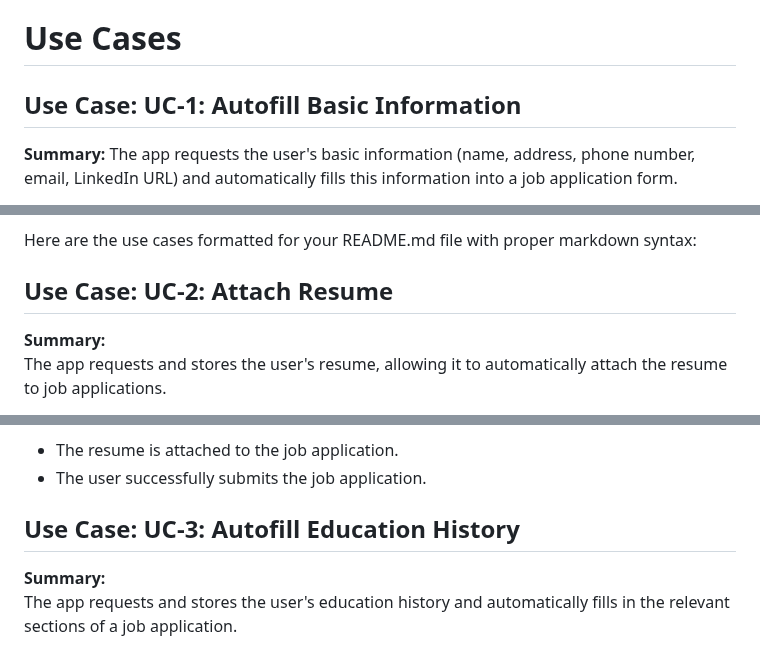
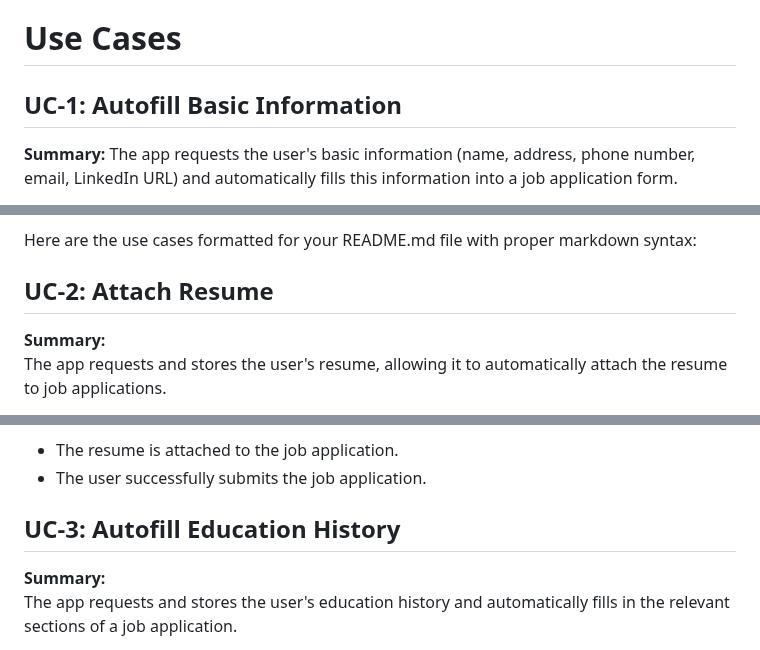
Before and after one commit to BDR14334/Job-App-Autofiller, a Markdown page: README.md, 3 parts joined by grey strips. Drawn GitHub-style.

```diff
--- a/README.md
+++ b/README.md
@@ -24,7 +24,7 @@ Autofill app for fast and effieciently filling out a job application. User will
 
 # Use Cases
 
-## Use Case: UC-1: Autofill Basic Information
+## UC-1: Autofill Basic Information
 
 **Summary:**
 The app requests the user's basic information (name, address, phone number, email, LinkedIn URL) and automatically fills this information into a job application form.
@@ -56,7 +56,7 @@ Job seekers who frequently apply to multiple job positions.
 
 Here are the use cases formatted for your README.md file with proper markdown syntax:
 
-## Use Case: UC-2: Attach Resume
+## UC-2: Attach Resume
 
 **Summary:**
 The app requests and stores the user's resume, allowing it to automatically attach the resume to job applications.
@@ -87,7 +87,7 @@ Job seekers who need to attach a resume to multiple job applications.
 - The user successfully submits the job application.
 
 
-## Use Case: UC-3: Autofill Education History
+## UC-3: Autofill Education History
 
 **Summary:**
 The app requests and stores the user's education history and automatically fills in the relevant sections of a job application.
```
Also changed, not shown: other parts of README.md (+6 -6 lines).
